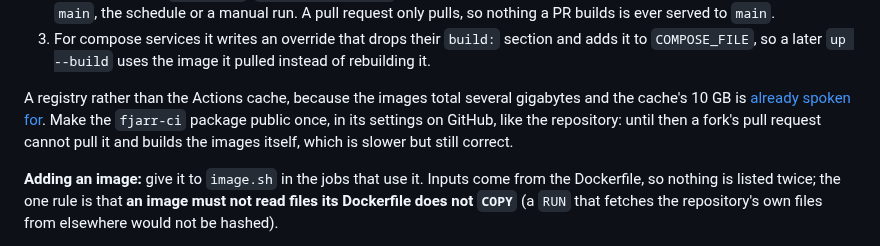
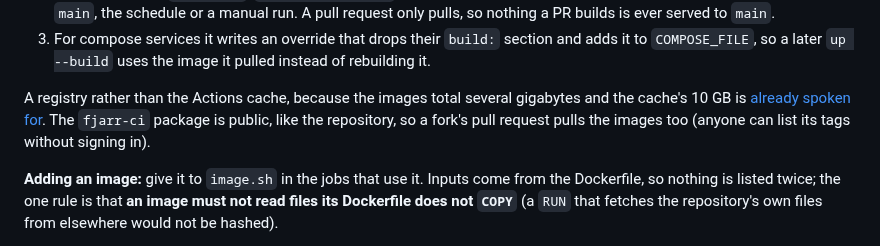
Before and after one commit to fjarrio/fjarr, a Markdown page: docs/30-continuous-integration.md, the part around the change. Drawn GitHub-style.

Commit message:
docs(ci): the fjarr-ci package is public (docs/30)
Co-Authored-By: Claude Opus 5.5 <noreply@anthropic.com>

```diff
--- a/docs/30-continuous-integration.md
+++ b/docs/30-continuous-integration.md
@@ -134,10 +134,9 @@ to three minutes each to build on a fresh runner and change rarely.
    image it pulled instead of rebuilding it.
 
 A registry rather than the Actions cache, because the images total several
-gigabytes and the cache's 10 GB is [already spoken for](#caches). Make the
-`fjarr-ci` package public once, in its settings on GitHub, like the
-repository: until then a fork's pull request cannot pull it and builds the
-images itself, which is slower but still correct.
+gigabytes and the cache's 10 GB is [already spoken for](#caches). The
+`fjarr-ci` package is public, like the repository, so a fork's pull request
+pulls the images too (anyone can list its tags without signing in).
 
 **Adding an image:** give it to `image.sh` in the jobs that use it. Inputs come
 from the Dockerfile, so nothing is listed twice; the one rule is that **an
```
